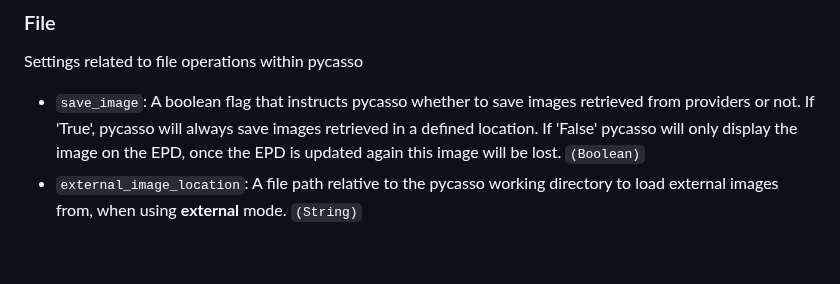
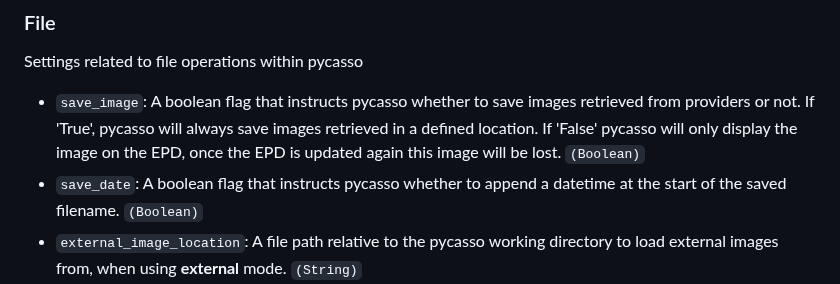
Before and after one commit to jezs00/pycasso, a Markdown page: README.md, the part around the change. Rendered like a GitHub page; blank space fills up the shorter version.

Commit message:
Added new config variable to README.md

```diff
--- a/README.md
+++ b/README.md
@@ -117,6 +117,7 @@ You can run `nano .config` in the pycasso install folder to configure the way py
 Settings related to file operations within pycasso
 
 * `save_image`: A boolean flag that instructs pycasso whether to save images retrieved from providers or not. If 'True', pycasso will always save images retrieved in a defined location. If 'False' pycasso will only display the image on the EPD, once the EPD is updated again this image will be lost. `(Boolean)`
+* `save_date`: A boolean flag that instructs pycasso whether to append a datetime at the start of the saved filename. `(Boolean)`
 * `external_image_location`: A file path relative to the pycasso working directory to load external images from, when using **external** mode. `(String)`
 * `generated_image_location`: A file path relative to the pycasso working directory to save generated images to when using a provider, and load them from when using **generated** mode. `(String)`
 * `image_format`: The file type to look for when loading images from external or generated image folders. Most of the time it will be "png". `(String)`
```
